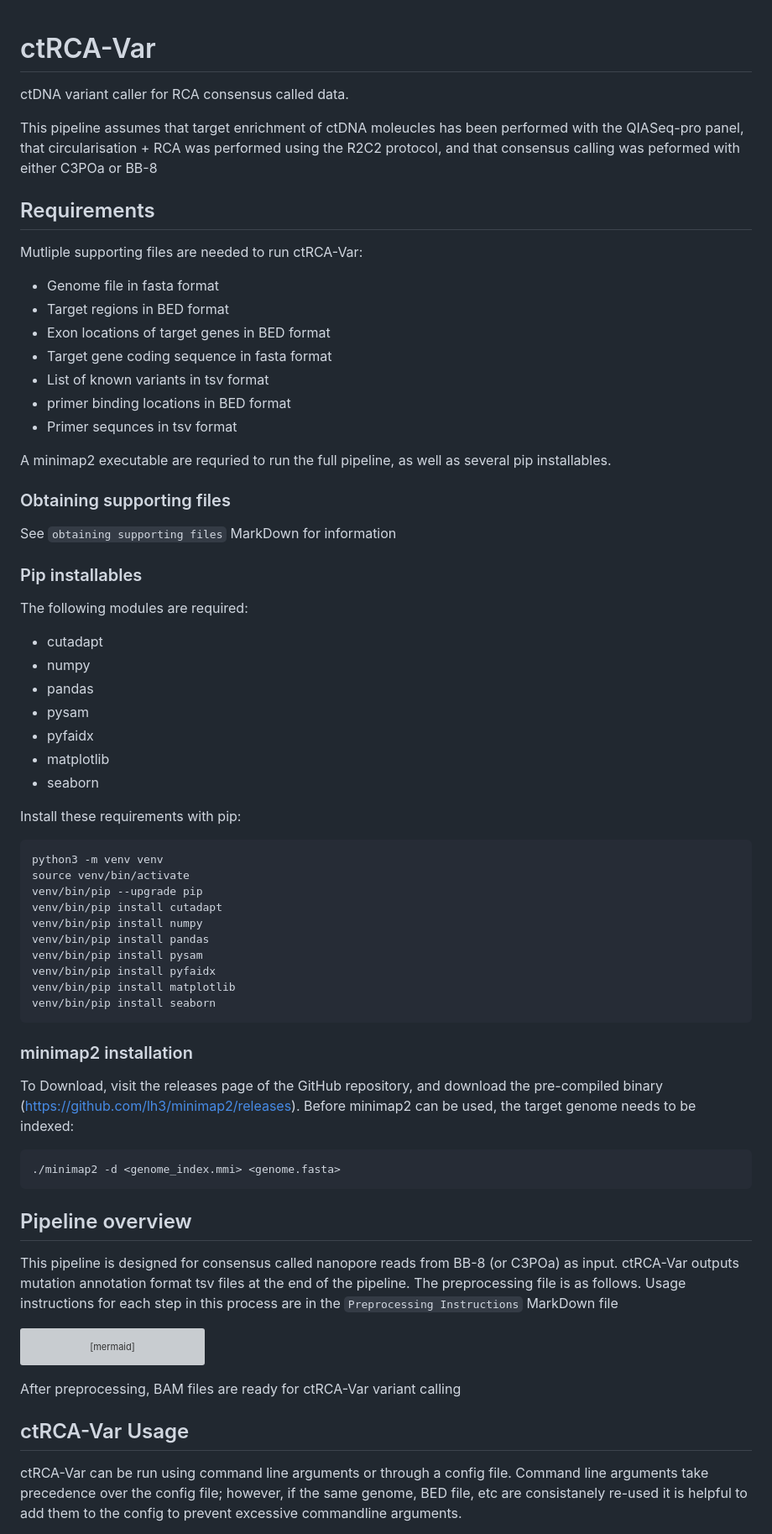
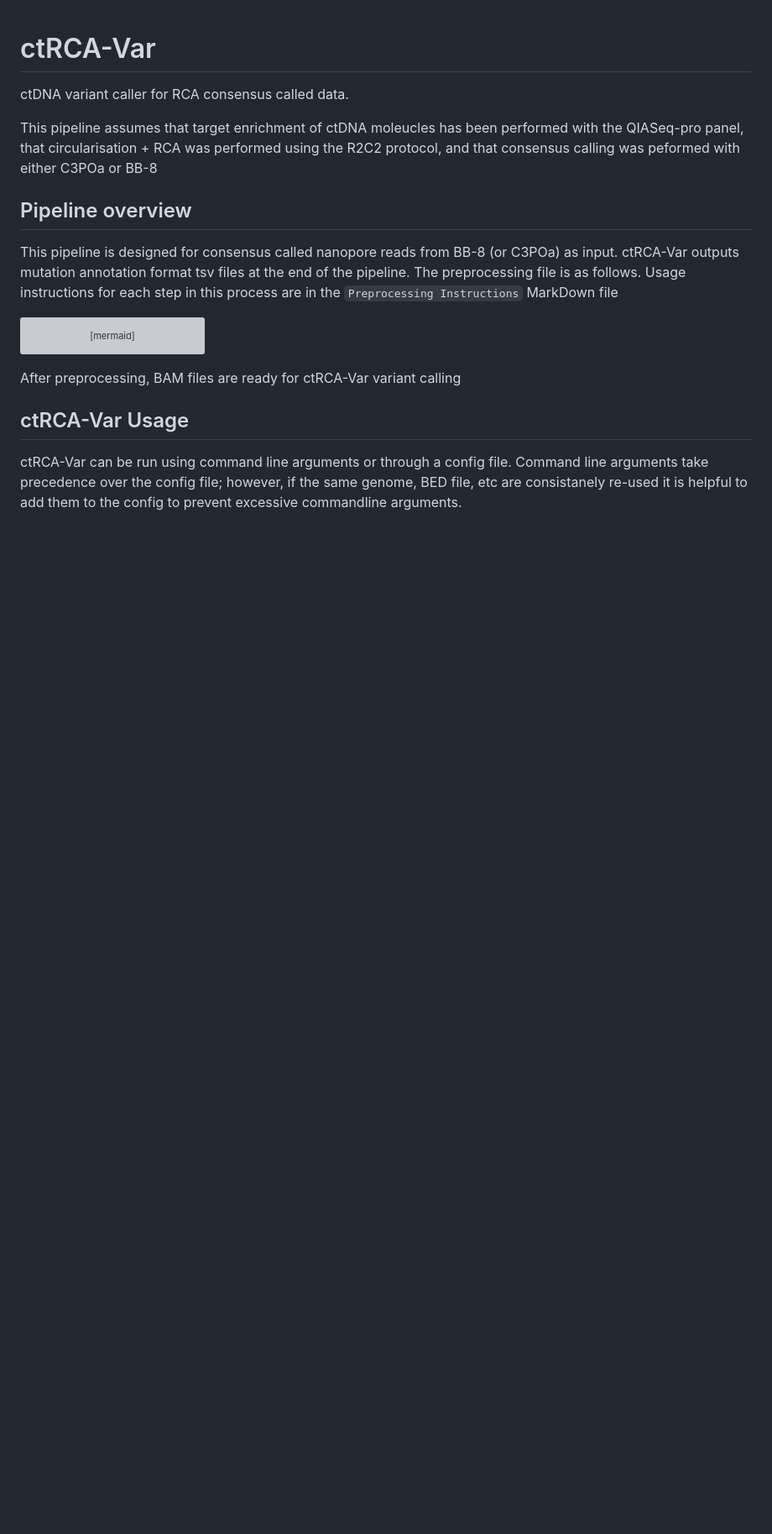
Before and after one commit to M-Dunnet/ctRCA-Var, a Markdown page: README.md, the part around the change. Shown at 84% size. Drawn GitHub-style; blank space fills up the shorter version; grey boxes are pictures that could not be loaded.

````diff
--- a/README.md
+++ b/README.md
@@ -2,54 +2,6 @@
 ctDNA variant caller for RCA consensus called data.
 
 This pipeline assumes that target enrichment of ctDNA moleucles has been performed with the QIASeq-pro panel, that circularisation + RCA was performed using the R2C2 protocol, and that consensus calling was peformed with either C3POa or BB-8
-
-## Requirements
-Mutliple supporting files are needed to run ctRCA-Var:
-- Genome file in fasta format
-- Target regions in BED format
-- Exon locations of target genes in BED format
-- Target gene coding sequence in fasta format
-- List of known variants in tsv format
-- primer binding locations in BED format
-- Primer sequnces in tsv format
-
-A minimap2 executable are requried to run the full pipeline, as well as several pip installables.
-
-### Obtaining supporting files
-See `obtaining supporting files` MarkDown for information
-
-### Pip installables
-The following modules are required:
-- cutadapt
-- numpy
-- pandas
-- pysam
-- pyfaidx
-- matplotlib
-- seaborn
-
-Install these requirements with pip:
-
-```
-python3 -m venv venv
-source venv/bin/activate
-venv/bin/pip --upgrade pip
-venv/bin/pip install cutadapt
-venv/bin/pip install numpy
-venv/bin/pip install pandas
-venv/bin/pip install pysam
-venv/bin/pip install pyfaidx
-venv/bin/pip install matplotlib
-venv/bin/pip install seaborn
-```
-
-### minimap2 installation
-To Download, visit the releases page of the GitHub repository, and download the pre-compiled binary (https://github.com/lh3/minimap2/releases).
-Before minimap2 can be used, the target genome needs to be indexed:
-
-```
-./minimap2 -d <genome_index.mmi> <genome.fasta>
-```
 
 ## Pipeline overview
 
````
